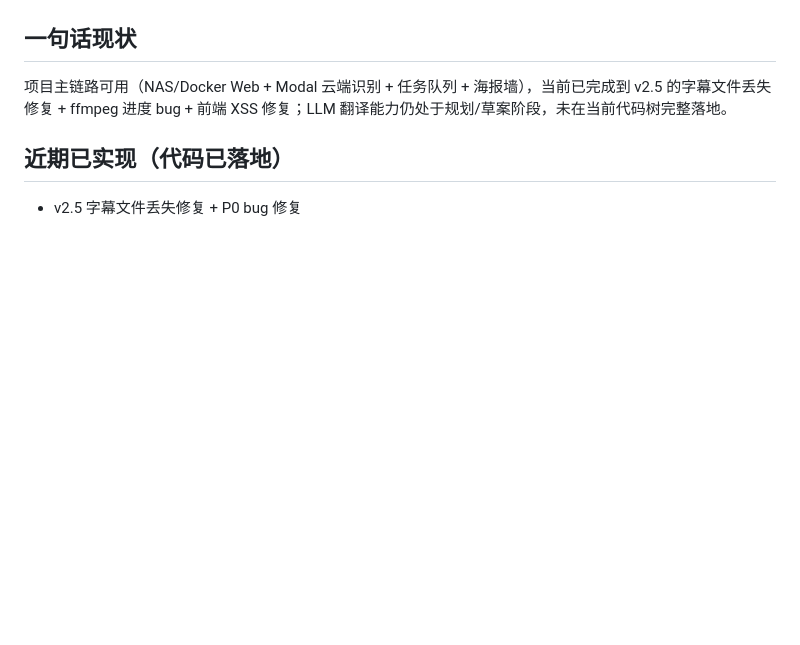
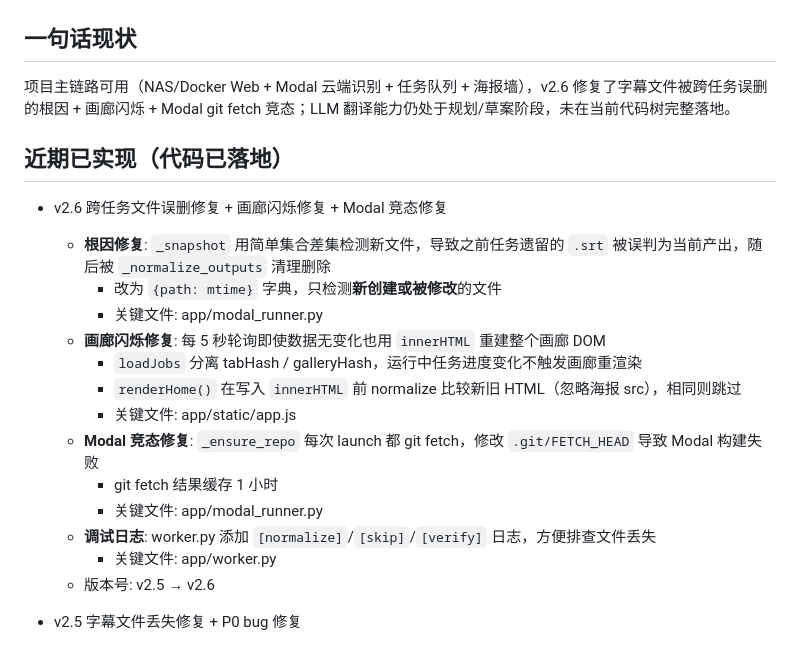
Before and after one commit to jzdxjk/subtitle-modal-web, a Markdown page: HANDOFF.md, the part around one of its changes. GitHub-like rendering; blank space fills up the shorter version.

Commit message:
docs: 更新开发日志 v2.6

```diff
--- a/HANDOFF.md
+++ b/HANDOFF.md
@@ -4,9 +4,24 @@
 当前分支: master
 
 ## 一句话现状
-项目主链路可用（NAS/Docker Web + Modal 云端识别 + 任务队列 + 海报墙），当前已完成到 v2.5 的字幕文件丢失修复 + ffmpeg 进度 bug + 前端 XSS 修复；LLM 翻译能力仍处于规划/草案阶段，未在当前代码树完整落地。
+项目主链路可用（NAS/Docker Web + Modal 云端识别 + 任务队列 + 海报墙），v2.6 修复了字幕文件被跨任务误删的根因 + 画廊闪烁 + Modal git fetch 竞态；LLM 翻译能力仍处于规划/草案阶段，未在当前代码树完整落地。
 
 ## 近期已实现（代码已落地）
+- v2.6 跨任务文件误删修复 + 画廊闪烁修复 + Modal 竞态修复
+  - **根因修复**: `_snapshot` 用简单集合差集检测新文件，导致之前任务遗留的 `.srt` 被误判为当前产出，随后被 `_normalize_outputs` 清理删除
+    - 改为 `{path: mtime}` 字典，只检测**新创建或被修改**的文件
+    - 关键文件: app/modal_runner.py
+  - **画廊闪烁修复**: 每 5 秒轮询即使数据无变化也用 `innerHTML` 重建整个画廊 DOM
+    - `loadJobs` 分离 tabHash / galleryHash，运行中任务进度变化不触发画廊重渲染
+    - `renderHome()` 在写入 `innerHTML` 前 normalize 比较新旧 HTML（忽略海报 src），相同则跳过
+    - 关键文件: app/static/app.js
+  - **Modal 竞态修复**: `_ensure_repo` 每次 launch 都 git fetch，修改 `.git/FETCH_HEAD` 导致 Modal 构建失败
+    - git fetch 结果缓存 1 小时
+    - 关键文件: app/modal_runner.py
+  - **调试日志**: worker.py 添加 `[normalize]`/`[skip]`/`[verify]` 日志，方便排查文件丢失
+    - 关键文件: app/worker.py
+  - 版本号: v2.5 → v2.6
+
 - v2.5 字幕文件丢失修复 + P0 bug 修复
   - 修复 `_normalize_outputs` 返回已删除路径的问题（从源头消除 `(missing)` 根因）
   - 任务完成时验证文件存在性，确保数据库只记录真实文件
```
Also changed, not shown: other parts of HANDOFF.md (+1 -1 lines).
